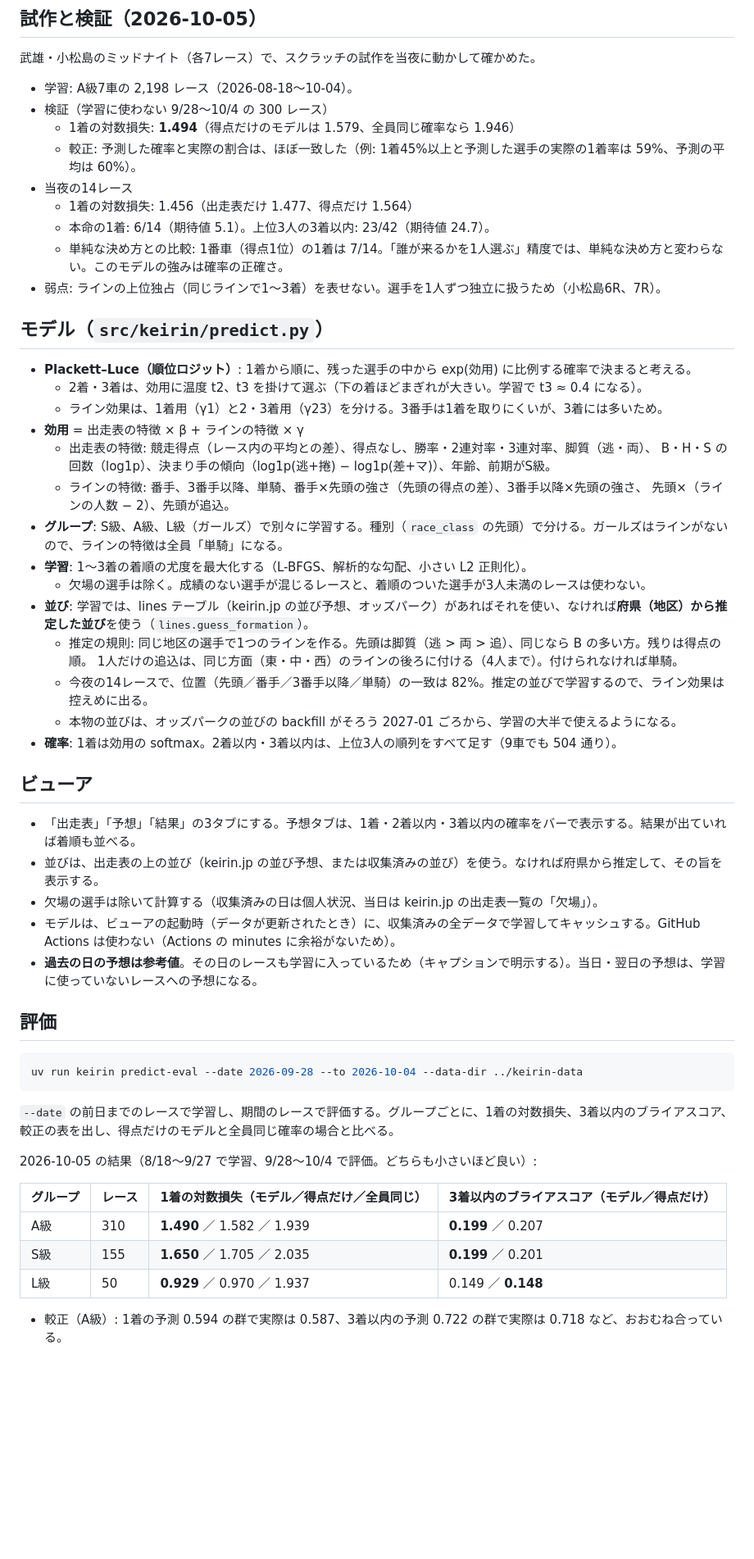
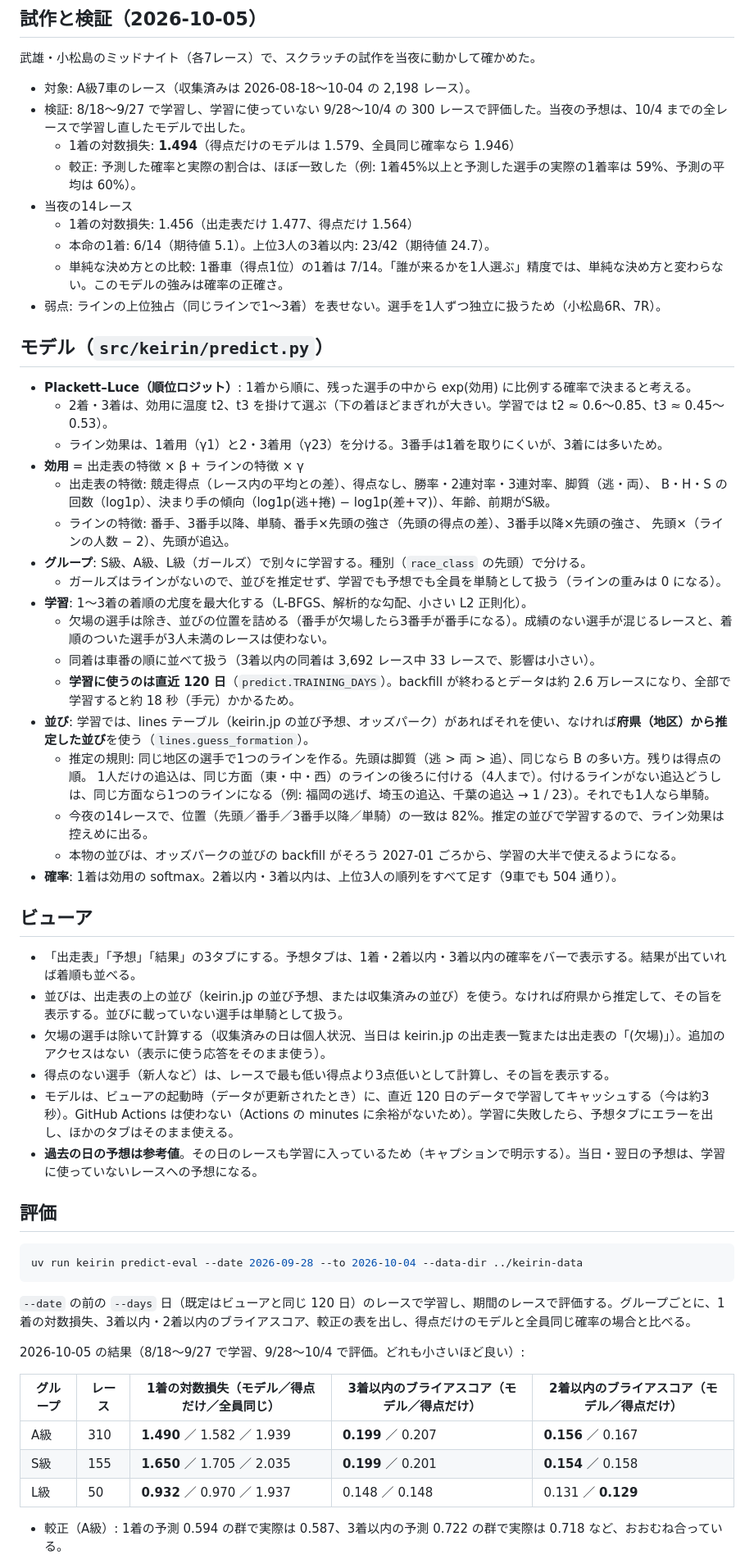
Before and after one commit to keirin-platform/keirin-platform, a Markdown page: docs/prediction.md, the part around one of its changes. Shown at 82% size. GitHub-like rendering; blank space fills up the shorter version.

Commit message:
docs: record the review fixes and the evaluation still to confirm
Co-Authored-By: Claude Opus 5.5 <noreply@anthropic.com>

````diff
--- a/docs/prediction.md
+++ b/docs/prediction.md
@@ -6,8 +6,8 @@
 ## 試作と検証（2026-10-05）
 武雄・小松島のミッドナイト（各7レース）で、スクラッチの試作を当夜に動かして確かめた。
 
-- 学習: A級7車の 2,198 レース（2026-08-18〜10-04）。
-- 検証（学習に使わない 9/28〜10/4 の 300 レース）
+- 対象: A級7車のレース（収集済みは 2026-08-18〜10-04 の 2,198 レース）。
+- 検証: 8/18〜9/27 で学習し、学習に使っていない 9/28〜10/4 の 300 レースで評価した。当夜の予想は、10/4 までの全レースで学習し直したモデルで出した。
   - 1着の対数損失: **1.494**（得点だけのモデルは 1.579、全員同じ確率なら 1.946）
   - 較正: 予測した確率と実際の割合は、ほぼ一致した（例: 1着45%以上と予測した選手の実際の1着率は 59%、予測の平均は 60%）。
 - 当夜の14レース
@@ -18,42 +18,46 @@
 
 ## モデル（`src/keirin/predict.py`）
 - **Plackett–Luce（順位ロジット）**: 1着から順に、残った選手の中から exp(効用) に比例する確率で決まると考える。
-  - 2着・3着は、効用に温度 t2、t3 を掛けて選ぶ（下の着ほどまぎれが大きい。学習で t3 ≈ 0.4 になる）。
+  - 2着・3着は、効用に温度 t2、t3 を掛けて選ぶ（下の着ほどまぎれが大きい。学習では t2 ≈ 0.6〜0.85、t3 ≈ 0.45〜0.53）。
   - ライン効果は、1着用（γ1）と2・3着用（γ23）を分ける。3番手は1着を取りにくいが、3着には多いため。
 - **効用** = 出走表の特徴 × β + ラインの特徴 × γ
   - 出走表の特徴: 競走得点（レース内の平均との差）、得点なし、勝率・2連対率・3連対率、脚質（逃・両）、
     B・H・S の回数（log1p）、決まり手の傾向（log1p(逃+捲) − log1p(差+マ)）、年齢、前期がS級。
   - ラインの特徴: 番手、3番手以降、単騎、番手×先頭の強さ（先頭の得点の差）、3番手以降×先頭の強さ、
     先頭×（ラインの人数 − 2）、先頭が追込。
-- **グループ**: S級、A級、L級（ガールズ）で別々に学習する。種別（`race_class` の先頭）で分ける。ガールズはラインがないので、ラインの特徴は全員「単騎」になる。
+- **グループ**: S級、A級、L級（ガールズ）で別々に学習する。種別（`race_class` の先頭）で分ける。
+  - ガールズはラインがないので、並びを推定せず、学習でも予想でも全員を単騎として扱う（ラインの重みは 0 になる）。
 - **学習**: 1〜3着の着順の尤度を最大化する（L-BFGS、解析的な勾配、小さい L2 正則化）。
-  - 欠場の選手は除く。成績のない選手が混じるレースと、着順のついた選手が3人未満のレースは使わない。
+  - 欠場の選手は除き、並びの位置を詰める（番手が欠場したら3番手が番手になる）。成績のない選手が混じるレースと、着順のついた選手が3人未満のレースは使わない。
+  - 同着は車番の順に並べて扱う（3着以内の同着は 3,692 レース中 33 レースで、影響は小さい）。
+  - **学習に使うのは直近 120 日**（`predict.TRAINING_DAYS`）。backfill が終わるとデータは約 2.6 万レースになり、全部で学習すると約 18 秒（手元）かかるため。
 - **並び**: 学習では、lines テーブル（keirin.jp の並び予想、オッズパーク）があればそれを使い、なければ**府県（地区）から推定した並び**を使う（`lines.guess_formation`）。
   - 推定の規則: 同じ地区の選手で1つのラインを作る。先頭は脚質（逃 > 両 > 追）、同じなら B の多い方。残りは得点の順。
-    1人だけの追込は、同じ方面（東・中・西）のラインの後ろに付ける（4人まで）。付けられなければ単騎。
+    1人だけの追込は、同じ方面（東・中・西）のラインの後ろに付ける（4人まで）。付けるラインがない追込どうしは、同じ方面なら1つのラインになる（例: 福岡の逃げ、埼玉の追込、千葉の追込 → 1 / 23）。それでも1人なら単騎。
   - 今夜の14レースで、位置（先頭／番手／3番手以降／単騎）の一致は 82%。推定の並びで学習するので、ライン効果は控えめに出る。
   - 本物の並びは、オッズパークの並びの backfill がそろう 2027-01 ごろから、学習の大半で使えるようになる。
 - **確率**: 1着は効用の softmax。2着以内・3着以内は、上位3人の順列をすべて足す（9車でも 504 通り）。
 
 ## ビューア
 - 「出走表」「予想」「結果」の3タブにする。予想タブは、1着・2着以内・3着以内の確率をバーで表示する。結果が出ていれば着順も並べる。
-- 並びは、出走表の上の並び（keirin.jp の並び予想、または収集済みの並び）を使う。なければ府県から推定して、その旨を表示する。
-- 欠場の選手は除いて計算する（収集済みの日は個人状況、当日は keirin.jp の出走表一覧の「欠場」）。
-- モデルは、ビューアの起動時（データが更新されたとき）に、収集済みの全データで学習してキャッシュする。GitHub Actions は使わない（Actions の minutes に余裕がないため）。
+- 並びは、出走表の上の並び（keirin.jp の並び予想、または収集済みの並び）を使う。なければ府県から推定して、その旨を表示する。並びに載っていない選手は単騎として扱う。
+- 欠場の選手は除いて計算する（収集済みの日は個人状況、当日は keirin.jp の出走表一覧または出走表の「(欠場)」）。追加のアクセスはない（表示に使う応答をそのまま使う）。
+- 得点のない選手（新人など）は、レースで最も低い得点より3点低いとして計算し、その旨を表示する。
+- モデルは、ビューアの起動時（データが更新されたとき）に、直近 120 日のデータで学習してキャッシュする（今は約3秒）。GitHub Actions は使わない（Actions の minutes に余裕がないため）。学習に失敗したら、予想タブにエラーを出し、ほかのタブはそのまま使える。
 - **過去の日の予想は参考値**。その日のレースも学習に入っているため（キャプションで明示する）。当日・翌日の予想は、学習に使っていないレースへの予想になる。
 
 ## 評価
 ```bash
 uv run keirin predict-eval --date 2026-09-28 --to 2026-10-04 --data-dir ../keirin-data
 ```
-`--date` の前日までのレースで学習し、期間のレースで評価する。グループごとに、1着の対数損失、3着以内のブライアスコア、較正の表を出し、得点だけのモデルと全員同じ確率の場合と比べる。
+`--date` の前の `--days` 日（既定はビューアと同じ 120 日）のレースで学習し、期間のレースで評価する。グループごとに、1着の対数損失、3着以内・2着以内のブライアスコア、較正の表を出し、得点だけのモデルと全員同じ確率の場合と比べる。
 
-2026-10-05 の結果（8/18〜9/27 で学習、9/28〜10/4 で評価。どちらも小さいほど良い）:
+2026-10-05 の結果（8/18〜9/27 で学習、9/28〜10/4 で評価。どれも小さいほど良い）:
 
-| グループ | レース | 1着の対数損失（モデル／得点だけ／全員同じ） | 3着以内のブライアスコア（モデル／得点だけ） |
-|---|---|---|---|
-| A級 | 310 | **1.490** ／ 1.582 ／ 1.939 | **0.199** ／ 0.207 |
-| S級 | 155 | **1.650** ／ 1.705 ／ 2.035 | **0.199** ／ 0.201 |
-| L級 | 50 | **0.929** ／ 0.970 ／ 1.937 | 0.149 ／ **0.148** |
+| グループ | レース | 1着の対数損失（モデル／得点だけ／全員同じ） | 3着以内のブライアスコア（モデル／得点だけ） | 2着以内のブライアスコア（モデル／得点だけ） |
+|---|---|---|---|---|
+| A級 | 310 | **1.490** ／ 1.582 ／ 1.939 | **0.199** ／ 0.207 | **0.156** ／ 0.167 |
+| S級 | 155 | **1.650** ／ 1.705 ／ 2.035 | **0.199** ／ 0.201 | **0.154** ／ 0.158 |
+| L級 | 50 | **0.932** ／ 0.970 ／ 1.937 | 0.148 ／ 0.148 | 0.131 ／ **0.129** |
 
 - 較正（A級）: 1着の予測 0.594 の群で実際は 0.587、3着以内の予測 0.722 の群で実際は 0.718 など、おおむね合っている。
````
Also changed, not shown: other parts of docs/prediction.md (+3 -1 lines), CLAUDE.md (+4 -1 lines).
